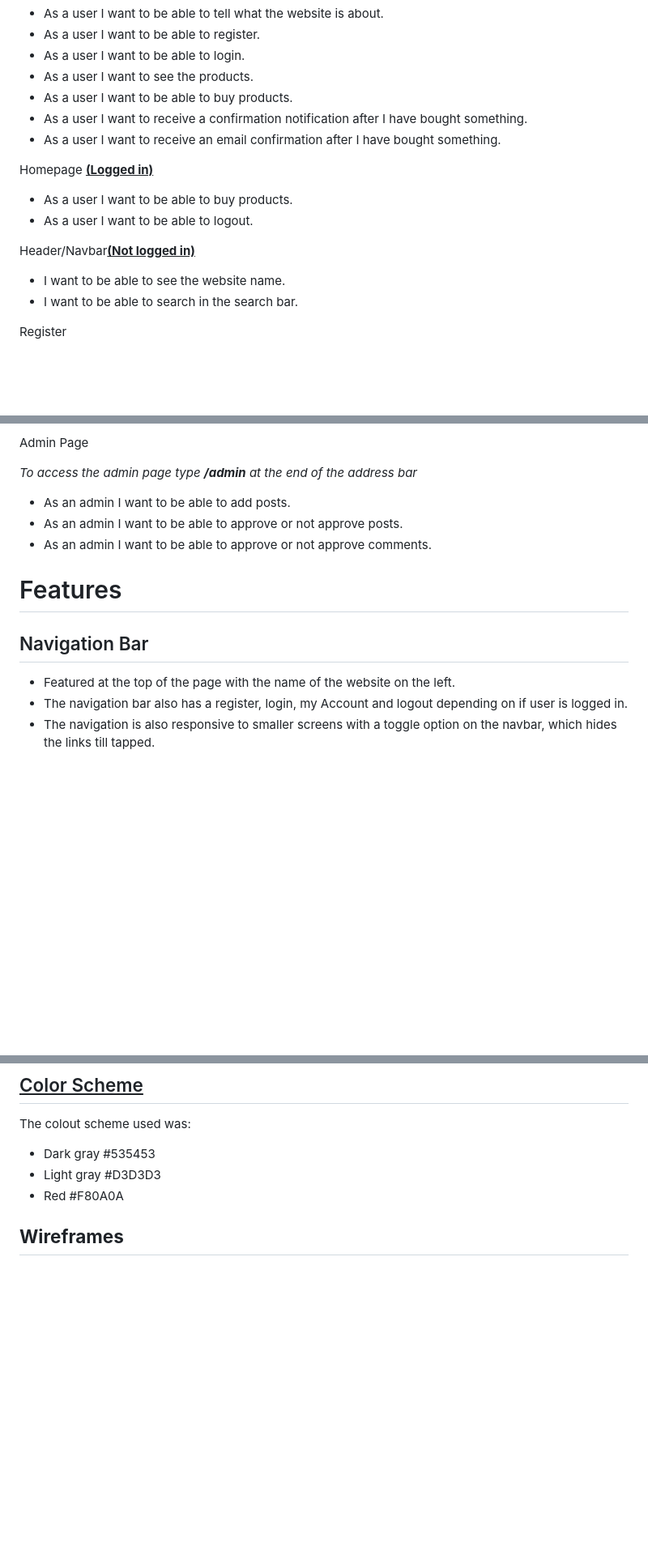
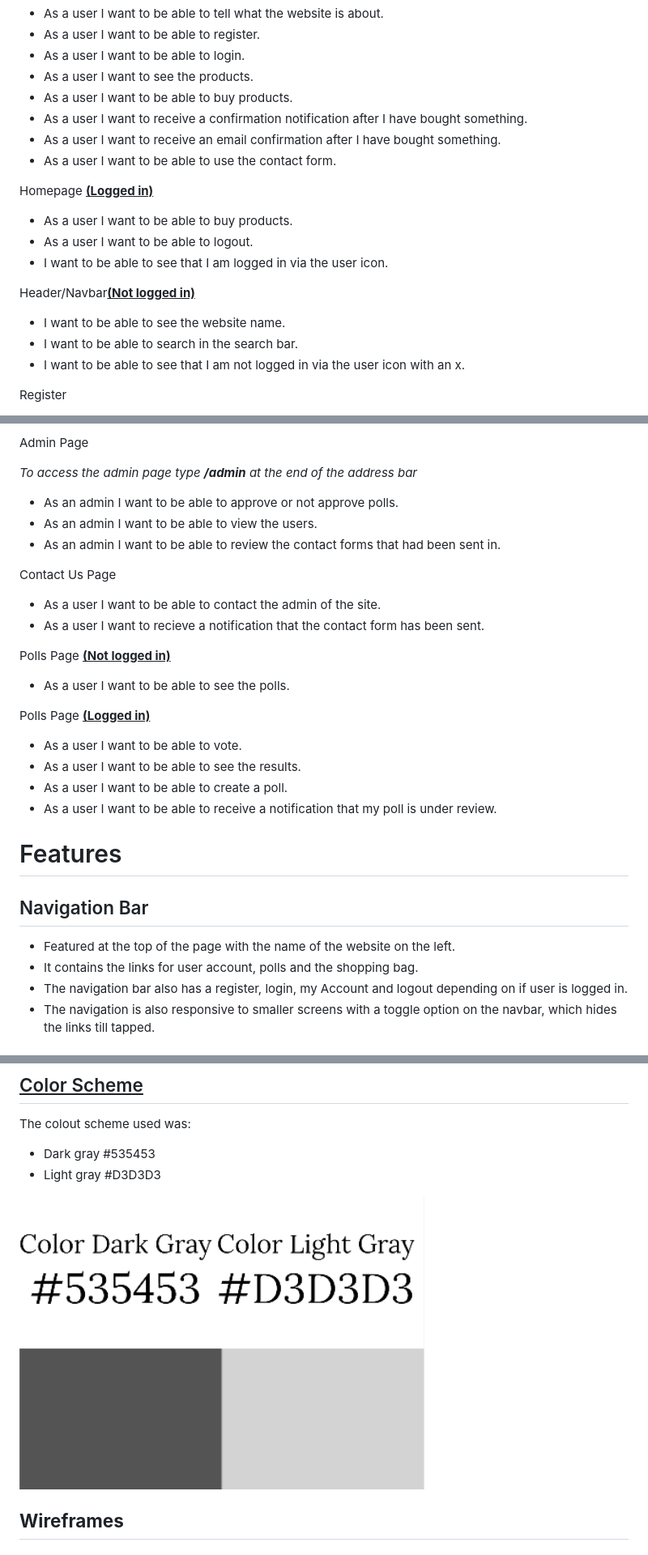
Before and after one commit to eleanorbucke21/pp5, a Markdown page: README.md, 3 parts joined by grey strips. Shown at 81% size. Rendered like a GitHub page; pictures changed too: markdown/color-scheme.png (added); blank space fills up the shorter version.

```diff
--- a/README.md
+++ b/README.md
@@ -67,14 +67,17 @@ HomePage <strong><u>(Not logged in)</u></strong>
 - As a user I want to be able to buy products.
 - As a user I want to receive a confirmation notification after I have bought something.
 - As a user I want to receive an email confirmation after I have bought something.
+- As a user I want to be able to use the contact form.
 
 Homepage <strong><u>(Logged in) </u></strong>
 - As a user I want to be able to buy products.
 - As a user I want to be able to logout.
+- I want to be able to see that I am logged in via the user icon.
 
 Header/Navbar<strong><u>(Not logged in)</u></strong>
 - I want to be able to see the website name.
 - I want to be able to search in the search bar.
+- I want to be able to see that I am not logged in via the user icon with an x.
 
 Register
 
@@ -139,13 +142,30 @@ Checkout Page
 Admin Page
 
 <i>To access the admin page type <strong>/admin</strong> at the end of the address bar</i>
-- As an admin I want to be able to add posts.
-- As an admin I want to be able to approve or not approve posts.
-- As an admin I want to be able to approve or not approve comments.
+- As an admin I want to be able to approve or not approve polls.
+- As an admin I want to be able to view the users.
+- As an admin I want to be able to review the contact forms that had been sent in.
+
+Contact Us Page
+
+- As a user I want to be able to contact the admin of the site.
+- As a user I want to recieve a notification that the contact form has been sent.
+
+Polls Page <strong><u>(Not logged in)</u></strong>
+
+- As a user I want to be able to see the polls.
+
+Polls Page <strong><u>(Logged in)</u></strong>
+
+- As a user I want to be able to vote.
+- As a user I want to be able to see the results.
+- As a user I want to be able to create a poll.
+- As a user I want to be able to receive a notification that my poll is under review.
 
 # Features
 ## Navigation Bar
 - Featured at the top of the page with the name of the website on the left.
+- It contains the links for user account, polls and the shopping bag.
 - The navigation bar also has a register, login, my Account and logout depending on if user is logged in.
 - The navigation is also responsive to smaller screens with a toggle option on the navbar, which hides the links till tapped.
 
@@ -196,7 +227,9 @@ The fonts used in this project were:
 The colout scheme used was:
 - Dark gray #535453
 - Light gray #D3D3D3
-- Red #F80A0A
+
+<img src="markdown/color-scheme.png" width=500>
+
 
 ## <strong>Wireframes</strong>
 ### Home Page
```
Also changed, not shown: other parts of README.md (+31 -7 lines), TESTING.md (+38 -15 lines), 8 other files.
